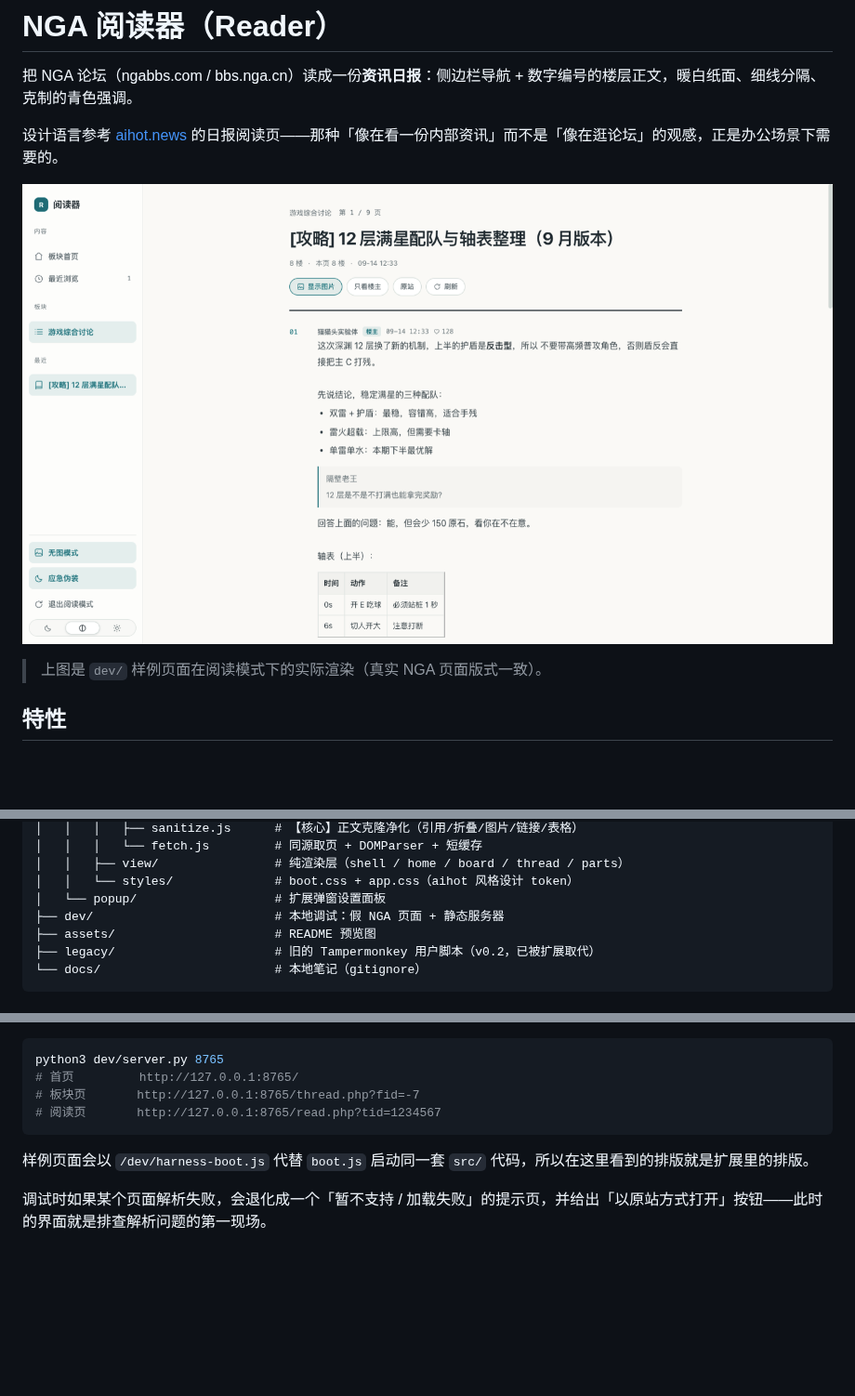
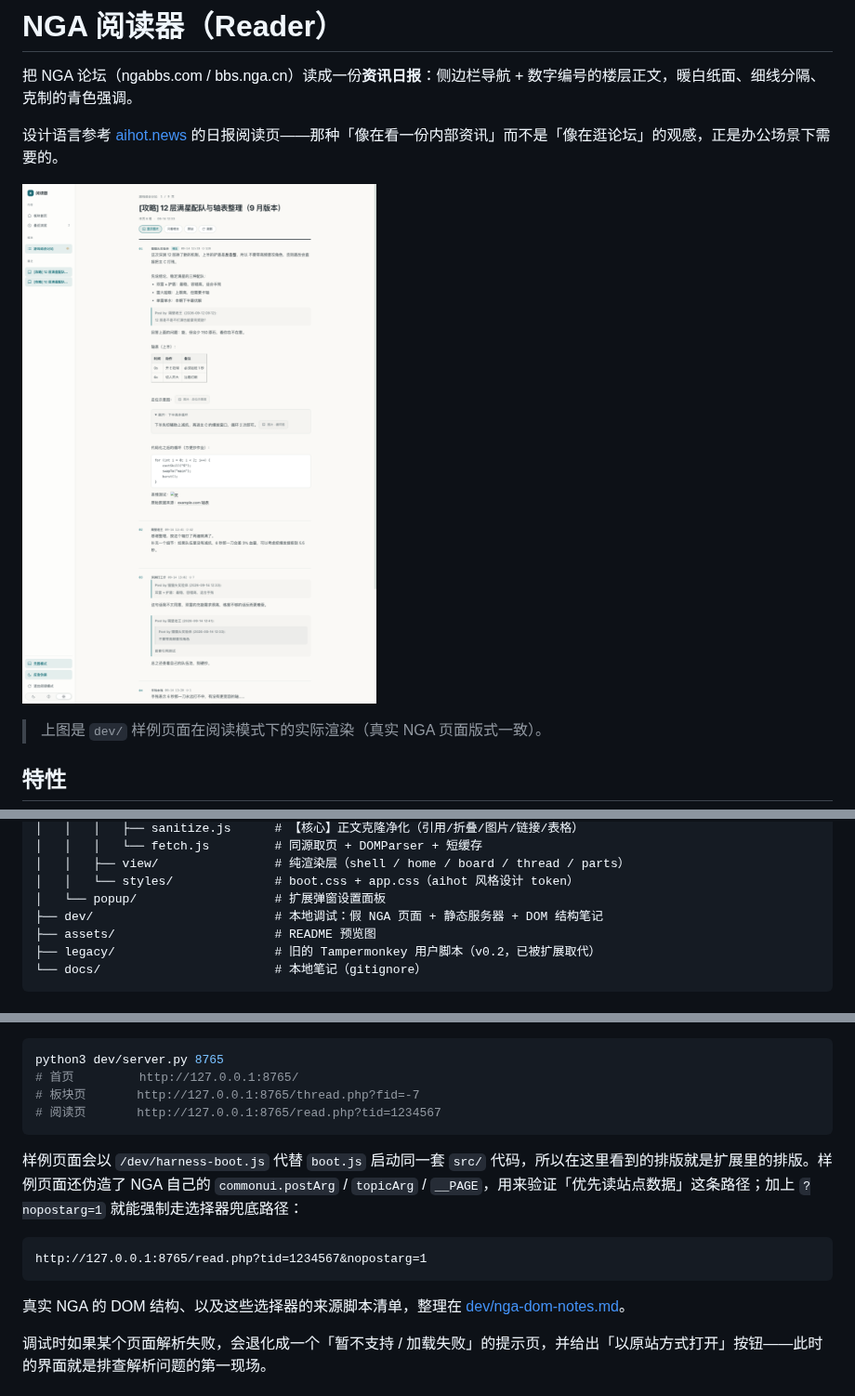
Before and after one commit to yuefeiduzi/nga-notion-fish, a Markdown page: README.md, 3 parts joined by grey strips. Shown at 93% size. Rendered like a GitHub page; pictures changed too: assets/preview-reading.png; blank space fills up the shorter version.

````diff
--- a/README.md
+++ b/README.md
@@ -63,7 +63,7 @@ nga-notion-fish/
 │   │   ├── view/                # 纯渲染层（shell / home / board / thread / parts）
 │   │   └── styles/              # boot.css + app.css（aihot 风格设计 token）
 │   └── popup/                   # 扩展弹窗设置面板
-├── dev/                         # 本地调试：假 NGA 页面 + 静态服务器
+├── dev/                         # 本地调试：假 NGA 页面 + 静态服务器 + DOM 结构笔记
 ├── assets/                      # README 预览图
 ├── legacy/                      # 旧的 Tampermonkey 用户脚本（v0.2，已被扩展取代）
 └── docs/                        # 本地笔记（gitignore）
@@ -82,7 +82,13 @@ python3 dev/server.py 8765
 # 阅读页       http://127.0.0.1:8765/read.php?tid=1234567
 ```
 
-样例页面会以 `/dev/harness-boot.js` 代替 `boot.js` 启动同一套 `src/` 代码，所以在这里看到的排版就是扩展里的排版。
+样例页面会以 `/dev/harness-boot.js` 代替 `boot.js` 启动同一套 `src/` 代码，所以在这里看到的排版就是扩展里的排版。样例页面还伪造了 NGA 自己的 `commonui.postArg` / `topicArg` / `__PAGE`，用来验证「优先读站点数据」这条路径；加上 `?nopostarg=1` 就能强制走选择器兜底路径：
+
+```
+http://127.0.0.1:8765/read.php?tid=1234567&nopostarg=1
+```
+
+真实 NGA 的 DOM 结构、以及这些选择器的来源脚本清单，整理在 [dev/nga-dom-notes.md](dev/nga-dom-notes.md)。
 
 调试时如果某个页面解析失败，会退化成一个「暂不支持 / 加载失败」的提示页，并给出「以原站方式打开」按钮——此时的界面就是排查解析问题的第一现场。
 
````
Also changed, not shown: AGENTS.md (+13 -7 lines), TODO.md (+12 -5 lines), dev/nga-dom-notes.md (added, +100 -0 lines), 8 other files.
